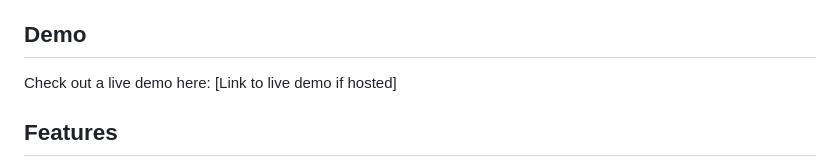
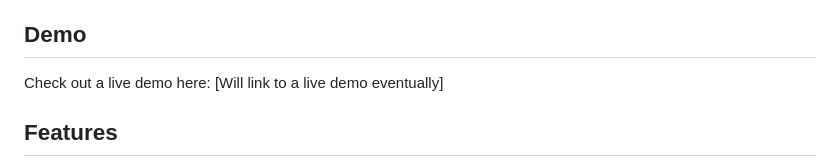
Before and after one commit to adrimayy/aStarAlgorithm, a Markdown page: README.md, the part around the change. Rendered like a GitHub page.

```diff
--- a/README.md
+++ b/README.md
@@ -4,7 +4,7 @@ A web-based visualization of the A* pathfinding algorithm. This project demonstr
 
 ## Demo
 
-Check out a live demo here: [Link to live demo if hosted]
+Check out a live demo here: [Will link to a live demo eventually]
 
 ## Features
 
```
